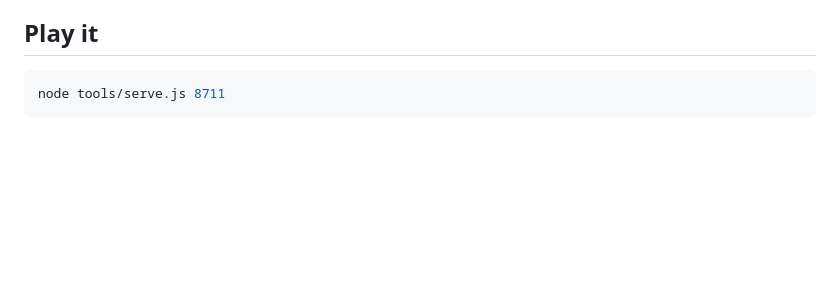
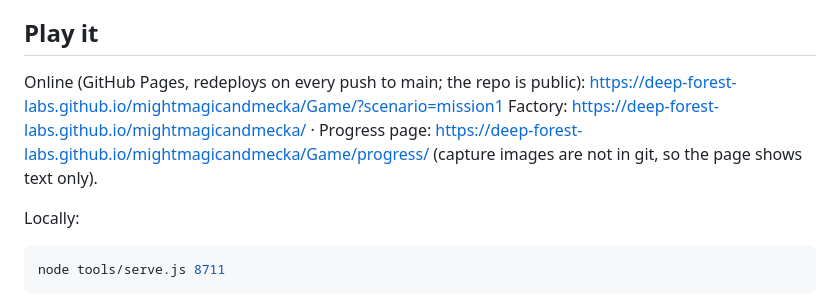
Before and after one commit to Deep-Forest-Labs/mightmagicandmecka, a Markdown page: Game/HANDOFF.md, the part around the change. GitHub-like rendering; blank space fills up the shorter version.

Commit message:
Handoff: add the GitHub Pages URLs
Co-Authored-By: Claude Fable 5.1 <noreply@anthropic.com>

````diff
--- a/Game/HANDOFF.md
+++ b/Game/HANDOFF.md
@@ -8,6 +8,11 @@ The user stopped the session for the night. Resume from here. Nothing is committ
 uncommitted work (see `git status`). Commit only when the user asks.
 
 ## Play it
+Online (GitHub Pages, redeploys on every push to main; the repo is public):
+https://deep-forest-labs.github.io/mightmagicandmecka/Game/?scenario=mission1
+Factory: https://deep-forest-labs.github.io/mightmagicandmecka/ · Progress page: https://deep-forest-labs.github.io/mightmagicandmecka/Game/progress/ (capture images are not in git, so the page shows text only).
+
+Locally:
 ```bash
 node tools/serve.js 8711
 ```
````
